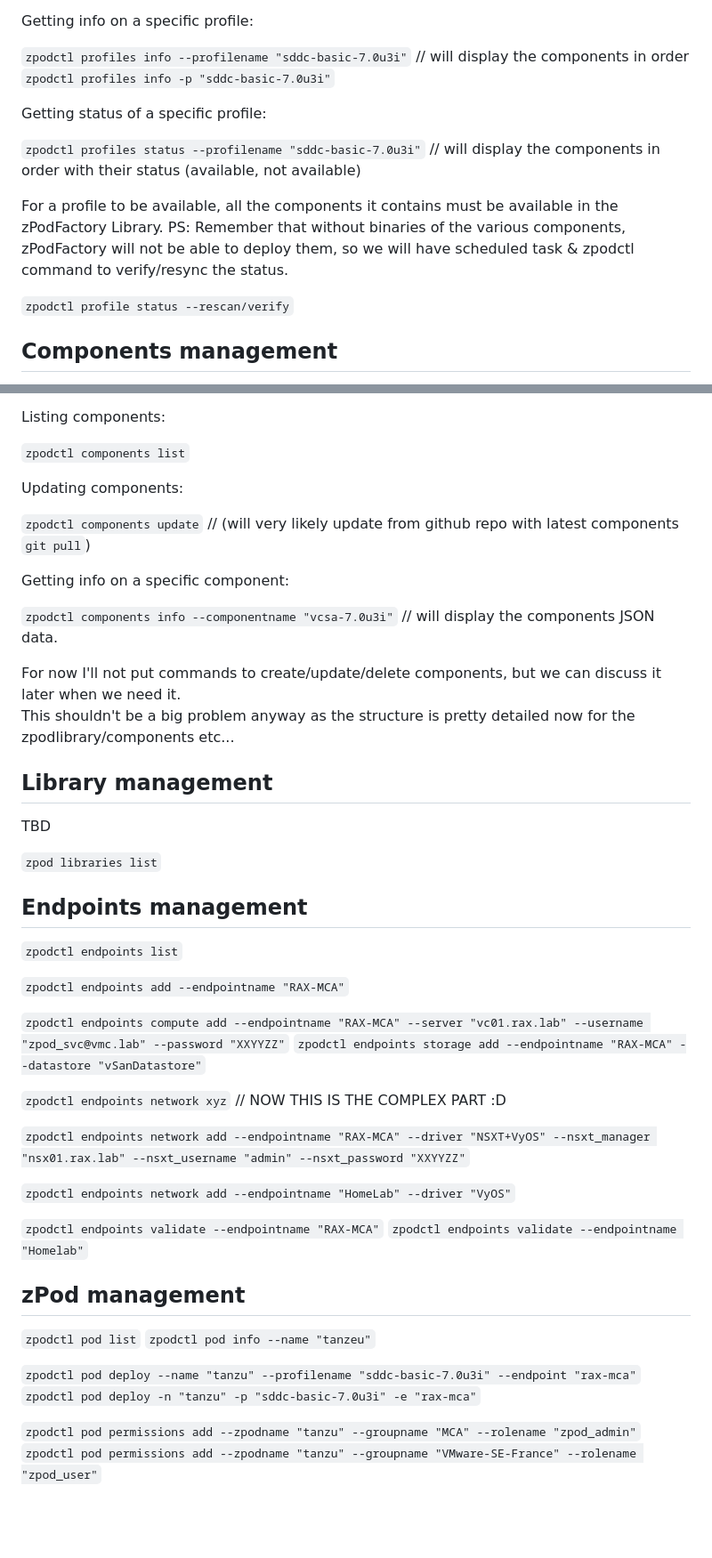
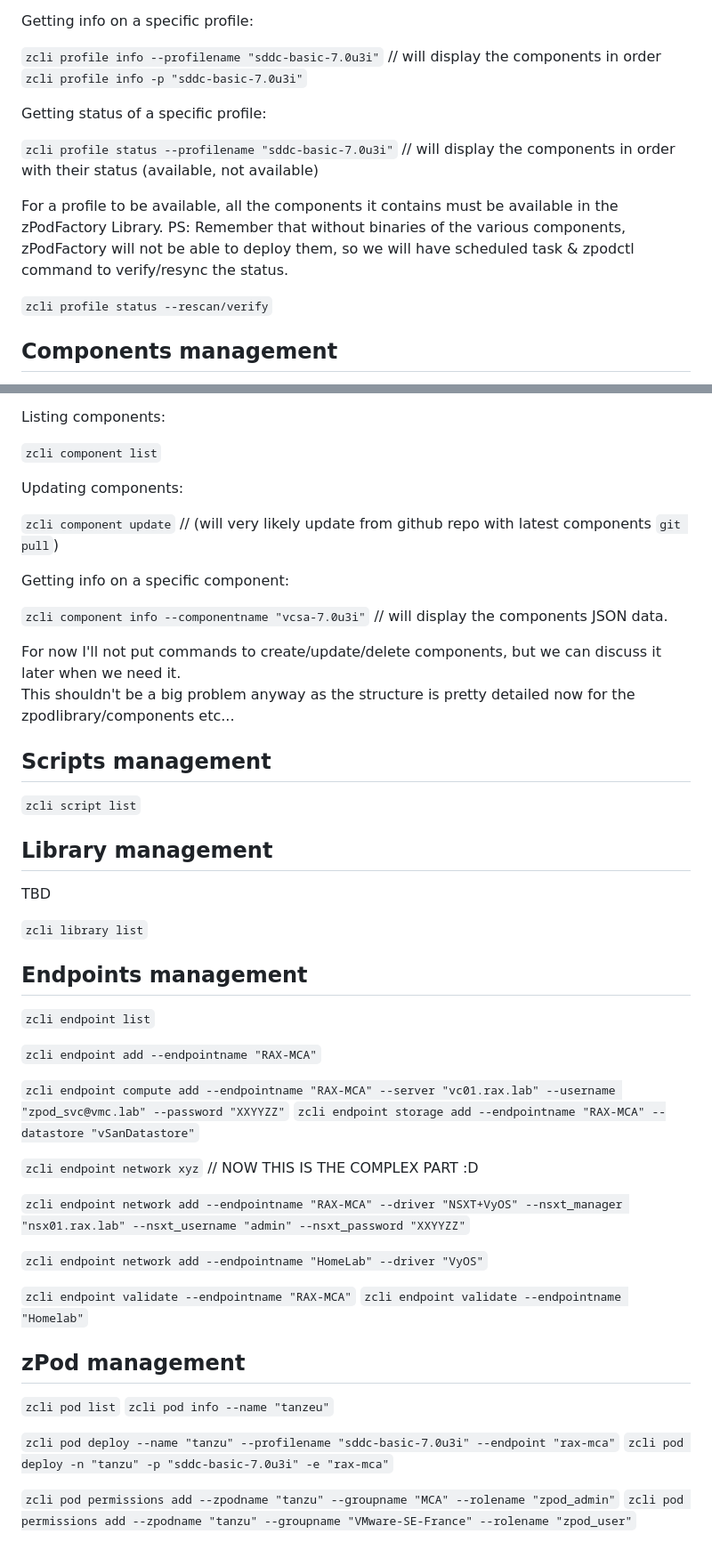
Before and after one commit to zPodFactory/zpodcore, a Markdown page: zpodcli/README.md, 2 parts joined by grey strips. Shown: that part at 89% size. Rendered like a GitHub page; blank space fills up the shorter version.

Commit message:
zpodctl to zcli (simplify some awkward wording when using some top commands)
Signed-off-by: Timo Sugliani <timo.sugliani@gmail.com>

```diff
--- a/zpodcli/README.md
+++ b/zpodcli/README.md
@@ -145,17 +145,17 @@ Listing profiles:
 
 Getting info on a specific profile:
 
-`zpodctl profiles info --profilename "sddc-basic-7.0u3i"` // will display the components in order
-`zpodctl profiles info -p "sddc-basic-7.0u3i"`
+`zcli profile info --profilename "sddc-basic-7.0u3i"` // will display the components in order
+`zcli profile info -p "sddc-basic-7.0u3i"`
 
 Getting status of a specific profile:
 
-`zpodctl profiles status --profilename "sddc-basic-7.0u3i"` // will display the components in order with their status (available, not available)
+`zcli profile status --profilename "sddc-basic-7.0u3i"` // will display the components in order with their status (available, not available)
 
 For a profile to be available, all the components it contains must be available in the zPodFactory Library.
 PS: Remember that without binaries of the various components, zPodFactory will not be able to deploy them, so we will have scheduled task & zpodctl command to verify/resync the status.
 
-`zpodctl profile status --rescan/verify`
+`zcli profile status --rescan/verify`
 
 ## Components management
 
@@ -174,56 +174,54 @@ It will also provide some specific non VMware components that are necessary for
 
 Listing components:
 
-`zpodctl components list`
+`zcli component list`
 
 Updating components:
 
-`zpodctl components update` // (will very likely update from github repo with latest components `git pull`)
+`zcli component update` // (will very likely update from github repo with latest components `git pull`)
 
 Getting info on a specific component:
 
-`zpodctl components info --componentname "vcsa-7.0u3i"` // will display the components JSON data.
+`zcli component info --componentname "vcsa-7.0u3i"` // will display the components JSON data.
 
 For now I'll not put commands to create/update/delete components, but we can discuss it later when we need it.
 This shouldn't be a big problem anyway as the structure is pretty detailed now for the zpodlibrary/components etc...
 
+## Scripts management
+
+`zcli script list`
 
 ## Library management
 
 TBD
 
-`zpod libraries list`
-
-
+`zcli library list`
 
 ## Endpoints management
 
-`zpodctl endpoints list`
+`zcli endpoint list`
 
-`zpodctl endpoints add --endpointname "RAX-MCA"`
+`zcli endpoint add --endpointname "RAX-MCA"`
 
-`zpodctl endpoints compute add --endpointname "RAX-MCA" --server "vc01.rax.lab" --username "zpod_svc@vmc.lab" --password "XXYYZZ"`
-`zpodctl endpoints storage add --endpointname "RAX-MCA" --datastore "vSanDatastore"`
+`zcli endpoint compute add --endpointname "RAX-MCA" --server "vc01.rax.lab" --username "zpod_svc@vmc.lab" --password "XXYYZZ"`
+`zcli endpoint storage add --endpointname "RAX-MCA" --datastore "vSanDatastore"`
 
+`zcli endpoint network xyz` // NOW THIS IS THE COMPLEX PART :D
 
-`zpodctl endpoints network xyz` // NOW THIS IS THE COMPLEX PART :D
+`zcli endpoint network add --endpointname "RAX-MCA" --driver "NSXT+VyOS" --nsxt_manager "nsx01.rax.lab" --nsxt_username "admin" --nsxt_password "XXYYZZ"`
 
-`zpodctl endpoints network add --endpointname "RAX-MCA" --driver "NSXT+VyOS" --nsxt_manager "nsx01.rax.lab" --nsxt_username "admin" --nsxt_password "XXYYZZ"`
+`zcli endpoint network add --endpointname "HomeLab" --driver "VyOS"`
 
-
-`zpodctl endpoints network add --endpointname "HomeLab" --driver "VyOS"`
-
-`zpodctl endpoints validate --endpointname "RAX-MCA"`
-`zpodctl endpoints validate --endpointname "Homelab"`
+`zcli endpoint validate --endpointname "RAX-MCA"`
+`zcli endpoint validate --endpointname "Homelab"`
 
 ## zPod management
 
-`zpodctl pod list`
-`zpodctl pod info --name "tanzeu"`
+`zcli pod list`
+`zcli pod info --name "tanzeu"`
 
-`zpodctl pod deploy --name "tanzu" --profilename "sddc-basic-7.0u3i" --endpoint "rax-mca"`
-`zpodctl pod deploy -n "tanzu" -p "sddc-basic-7.0u3i" -e "rax-mca"`
+`zcli pod deploy --name "tanzu" --profilename "sddc-basic-7.0u3i" --endpoint "rax-mca"`
+`zcli pod deploy -n "tanzu" -p "sddc-basic-7.0u3i" -e "rax-mca"`
 
-
-`zpodctl pod permissions add --zpodname "tanzu" --groupname "MCA" --rolename "zpod_admin"`
-`zpodctl pod permissions add --zpodname "tanzu" --groupname "VMware-SE-France" --rolename "zpod_user"`
+`zcli pod permissions add --zpodname "tanzu" --groupname "MCA" --rolename "zpod_admin"`
+`zcli pod permissions add --zpodname "tanzu" --groupname "VMware-SE-France" --rolename "zpod_user"`
```
Also changed, not shown: other parts of zpodcli/README.md (+20 -20 lines).
